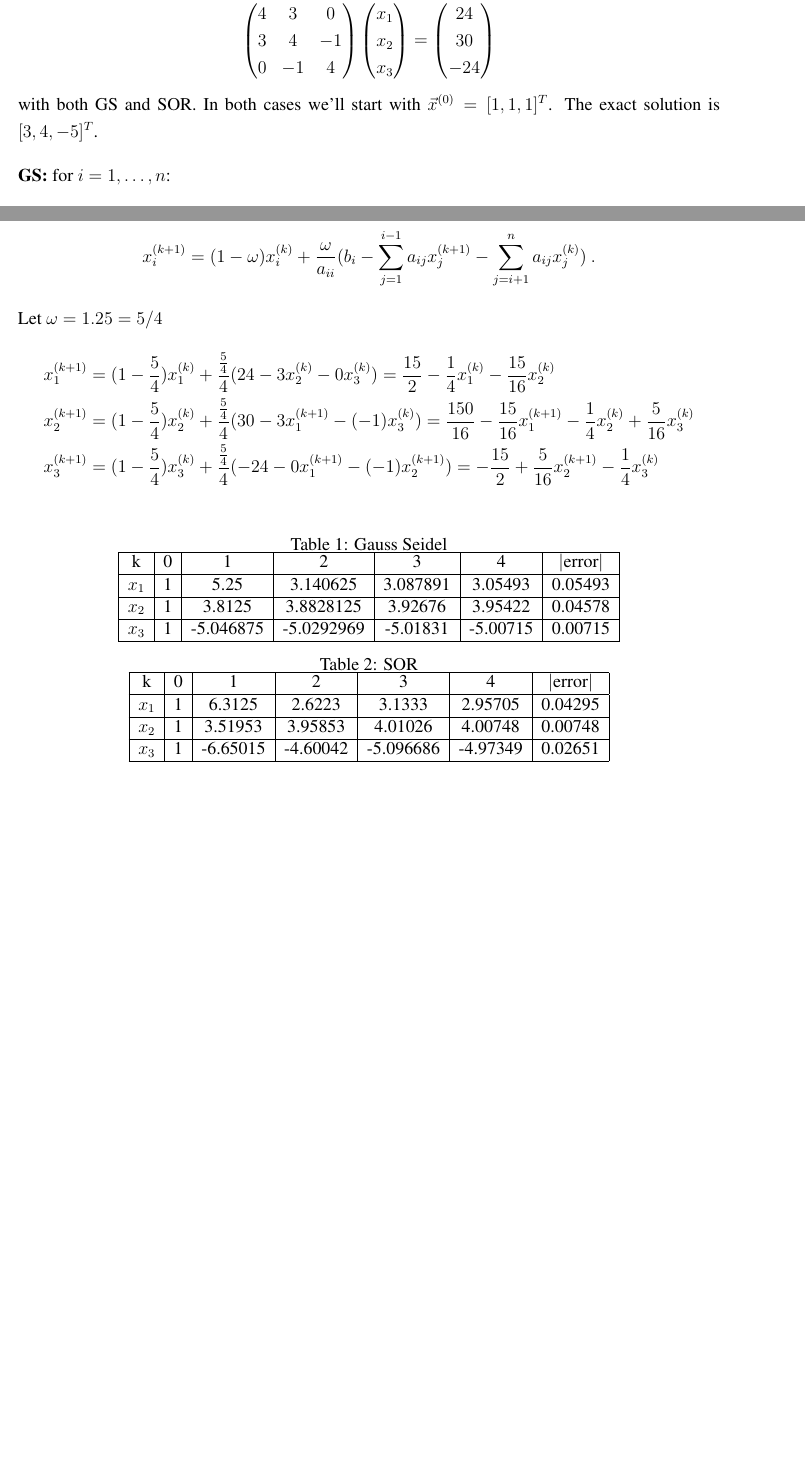
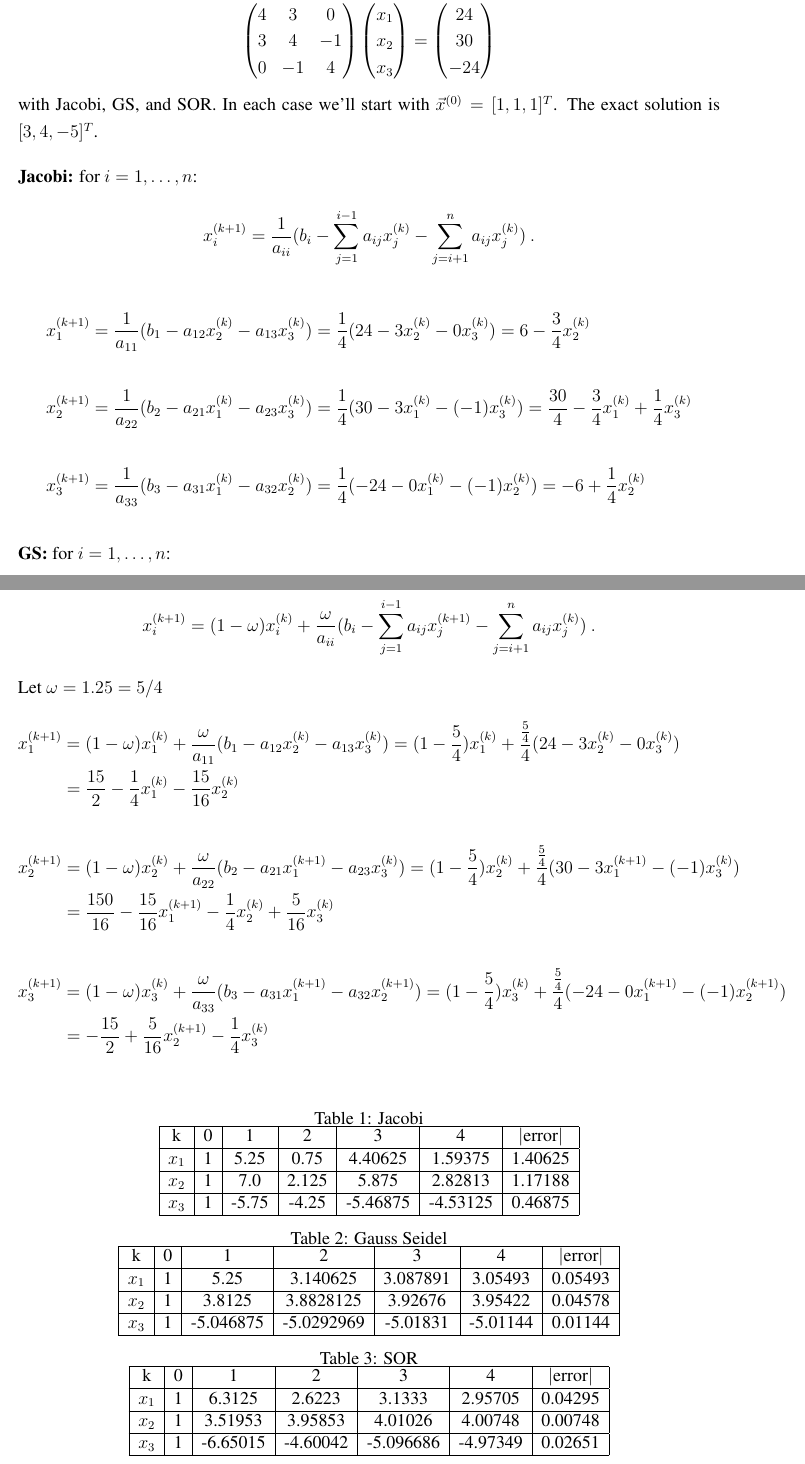
Before and after one commit to rachelslaybaugh/NE155, a LaTeX document (13-14-iterative-solvers/13-14-iterative-solvers.tex): two parts of pages 8 and 9 of 9 before the commit and two parts of pages 9 and 10 of 11 after it, joined at a grey line, cut so that both start at the same text, the shorter picture padded with empty space. Compiled offline with pdfLaTeX.

Commit message:
added a more flushed out example of method comparison.

```diff
--- a/13-14-iterative-solvers/13-14-iterative-solvers.tex
+++ b/13-14-iterative-solvers/13-14-iterative-solvers.tex
@@ -330,5 +331,18 @@ Let's look at
 = \begin{pmatrix} 24 \\ 30 \\ -24 \end{pmatrix} \nonumber
 \end{equation}
 %
-with both GS and SOR. In  both cases we'll start with $\vec{x}^{(0)} = [1, 1, 1]^T$. The exact solution is $[3, 4, -5]^T$.
+with Jacobi, GS, and SOR. In each case we'll start with $\vec{x}^{(0)} = [1, 1, 1]^T$. The exact solution is $[3, 4, -5]^T$.
 
+%-------------------------------------------------------------------
+\textbf{Jacobi:} for $i = 1, \dots, n$:
+\[ x^{(k+1)}_i = \frac{1}{a_{ii}}(b_i - \sum_{j=1}^{i-1} a_{ij} x_j^{(k)} - \sum_{j=i+1}^{n} a_{ij} x_j^{(k)}) \:.\]
+%
+\begin{align*}
+x_1^{(k+1)} &= \frac{1}{a_{11}}(b_{1} - a_{12} x_2^{(k)} - a_{13} x_3^{(k)}) = \frac{1}{4}(24 - 3 x_2^{(k)} - 0 x_3^{(k)}) = 6 - \frac{3}{4}x_2^{(k)}  \\
+%
+\\
+x_2^{(k+1)} &= \frac{1}{a_{22}}(b_2 - a_{21} x_1^{(k)} - a_{23} x_3^{(k)}) = \frac{1}{4}(30 - 3 x_1^{(k)} - (-1) x_3^{(k)})= \frac{30}{4} - \frac{3}{4}x_1^{(k)} + \frac{1}{4}x_3^{(k)} \\
+%
+\\
+x_3^{(k+1)} &= \frac{1}{a_{33}}(b_3 - a_{31} x_1^{(k)} - a_{32} x_2^{(k)}) = \frac{1}{4}(-24 - 0 x_1^{(k)} - (-1) x_2^{(k)}) = -6 + \frac{1}{4}x_2^{(k)}
+\end{align*}
@@ -341,3 +355,4 @@ x_1^{(k+1)} &= \frac{1}{4}(24 - 3 x_2^{(k)} - 0 x_3^{(k)})
+x_1^{(k+1)} &= \frac{1}{a_{11}}(b_{1} - a_{12} x_2^{(k)} - a_{13} x_3^{(k)}) = \frac{1}{4}(24 - 3 x_2^{(k)} - 0 x_3^{(k)}) = 6 - \frac{3}{4}x_2^{(k)}  \\
 %
-x_2^{(k+1)} &= \frac{1}{4}(30 - 3 x_1^{(k+1)} - (-1) x_3^{(k)})
-= \frac{30}{4} - \frac{3}{4}x_1^{(k+1)} + \frac{1}{4}x_3^{(k)}\nonumber \\
+\\
+x_2^{(k+1)} &= \frac{1}{a_{22}}(b_2 - a_{21} x_1^{(k+1)} - a_{23} x_3^{(k)}) = \frac{1}{4}(30 - 3 x_1^{(k+1)} - (-1) x_3^{(k)})
@@ -348,29 +362,44 @@ x_3^{(k+1)} &= \frac{1}{4}(-24 - 0 x_1^{(k+1)} - (-1) x_2^{(k+1)})
+x_3^{(k+1)} &= \frac{1}{a_{33}}(b_3 - a_{31} x_1^{(k+1)} - a_{32} x_2^{(k+1)}) = \frac{1}{4}(-24 - 0 x_1^{(k+1)} - (-1) x_2^{(k+1)}) = -6 + \frac{1}{4}x_2^{(k+1)}
+\end{align*}
 
+%-------------------------------------------------------------------
 \textbf{SOR:} for $i = 1, \dots, n$:
 \[ x^{(k+1)}_i = (1-\omega)x_i^{(k)} + \frac{\omega}{a_{ii}}(b_i - \sum_{j=1}^{i-1} a_{ij} x_j^{(k+1)} - \sum_{j=i+1}^{n} a_{ij} x_j^{(k)}) \:.\]
 %
 Let $\omega = 1.25 = 5/4$
 %
-\begin{align}
-x_1^{(k+1)} &= (1-\frac{5}{4})x_1^{(k)} + \frac{\frac{5}{4}}{4}(24 - 3 x_2^{(k)} - 0 x_3^{(k)})
-= \frac{15}{2} - \frac{1}{4}x_1^{(k)} - \frac{15}{16}x_2^{(k)} \nonumber \\
+\begin{align*}
+x_1^{(k+1)} &= (1-\omega)x_1^{(k)} + \frac{\omega}{a_{11}}(b_{1} - a_{12} x_2^{(k)} - a_{13} x_3^{(k)}) = (1-\frac{5}{4})x_1^{(k)} + \frac{\frac{5}{4}}{4}(24 - 3 x_2^{(k)} - 0 x_3^{(k)}) \\
+&= \frac{15}{2} - \frac{1}{4}x_1^{(k)} - \frac{15}{16}x_2^{(k)}\\
 %
-x_2^{(k+1)} &= (1-\frac{5}{4})x_2^{(k)} + \frac{\frac{5}{4}}{4}(30 - 3 x_1^{(k+1)} - (-1) x_3^{(k)})
-= \frac{150}{16} - \frac{15}{16}x_1^{(k+1)} - \frac{1}{4}x_2^{(k)} + \frac{5}{16}x_3^{(k)}\nonumber \\
+\\
+x_2^{(k+1)} &= (1-\omega)x_2^{(k)} + \frac{\omega}{a_{22}}(b_2 - a_{21} x_1^{(k+1)} - a_{23} x_3^{(k)})
+= (1-\frac{5}{4})x_2^{(k)} + \frac{\frac{5}{4}}{4}(30 - 3 x_1^{(k+1)} - (-1) x_3^{(k)}) \\
+&= \frac{150}{16} - \frac{15}{16}x_1^{(k+1)} - \frac{1}{4}x_2^{(k)} + \frac{5}{16}x_3^{(k)} \\
 %
-x_3^{(k+1)} &= (1-\frac{5}{4})x_3^{(k)} + \frac{\frac{5}{4}}{4}(-24 - 0 x_1^{(k+1)} - (-1) x_2^{(k+1)})
-= -\frac{15}{2} + \frac{5}{16}x_2^{(k+1)} - \frac{1}{4}x_3^{(k)}\nonumber
-\end{align}
+\\
+x_3^{(k+1)} &= (1-\omega)x_3^{(k)} + \frac{\omega}{a_{33}}(b_3 - a_{31} x_1^{(k+1)} - a_{32} x_2^{(k+1)}) = (1-\frac{5}{4})x_3^{(k)} + \frac{\frac{5}{4}}{4}(-24 - 0 x_1^{(k+1)} - (-1) x_2^{(k+1)}) \\
+&= -\frac{15}{2} + \frac{5}{16}x_2^{(k+1)} - \frac{1}{4}x_3^{(k)}
+\end{align*}
 
 \begin{table}[h]
-  \caption{Gauss Seidel}
+  \caption{Jacobi}
   \centering
+\begin{tabular}{| c | c | c | c | c | c | c |}
+\hline
+k & 0 & 1 & 2 & 3 & 4 & $|$error$|$ \\ \hline
+$x_1$ & 1 & 5.25  & 0.75  & 4.40625  & 1.59375  & 1.40625\\ \hline
+$x_2$ & 1 & 7.0   & 2.125 & 5.875    & 2.82813  & 1.17188 \\ \hline
+$x_3$ & 1 & -5.75 & -4.25 & -5.46875 & -4.53125 & 0.46875 \\ \hline
+\end{tabular}
+
+\caption{Gauss Seidel}
 \begin{tabular}{| c | c | c | c | c | c | c |}
 \hline
 k & 0 & 1 & 2 & 3 & 4 & $|$error$|$ \\ \hline
 $x_1$ & 1 & 5.25 & 3.140625 & 3.087891 & 3.05493 & 0.05493\\ \hline
 $x_2$ & 1 & 3.8125 & 3.8828125 & 3.92676 & 3.95422 & 0.04578 \\ \hline
-$x_3$ & 1 & -5.046875 & -5.0292969 & -5.01831 & -5.00715 & 0.00715 \\ \hline
+$x_3$ & 1 & -5.046875 & -5.0292969 & -5.01831 & -5.01144 & 0.01144\\ \hline
 \end{tabular}
 
 \caption{SOR}
```
Also changed, not shown: 13-14-iterative-solvers/13-14-iterative-solvers.pdf, 13-14-iterative-solvers/13-14-iterative-solvers.tex (12 more changed lines).
